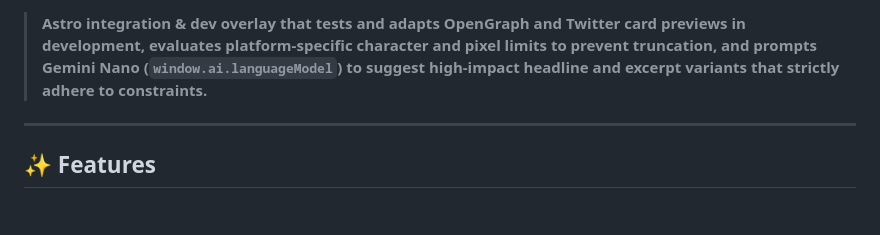
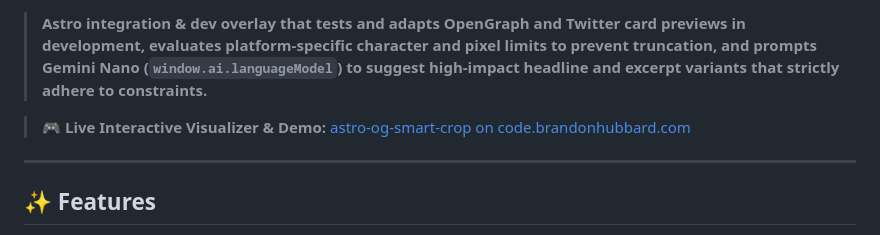
Before and after one commit to bhubbard/astro-og-smart-crop, a Markdown page: README.md, the part around one of its changes. GitHub-like rendering; blank space fills up the shorter version.

Commit message:
docs: add GitHub Pages demo link to README

```diff
--- a/README.md
+++ b/README.md
@@ -8,5 +9,7 @@
 
 > **Astro integration & dev overlay that tests and adapts OpenGraph and Twitter card previews in development, evaluates platform-specific character and pixel limits to prevent truncation, and prompts Gemini Nano (`window.ai.languageModel`) to suggest high-impact headline and excerpt variants that strictly adhere to constraints.**
+
+> 🎮 **Live Interactive Visualizer & Demo:** [astro-og-smart-crop on code.brandonhubbard.com](https://code.brandonhubbard.com/astro-og-smart-crop/)
 
 ---
 
```
Also changed, not shown: other parts of README.md (+1 -0 lines).
